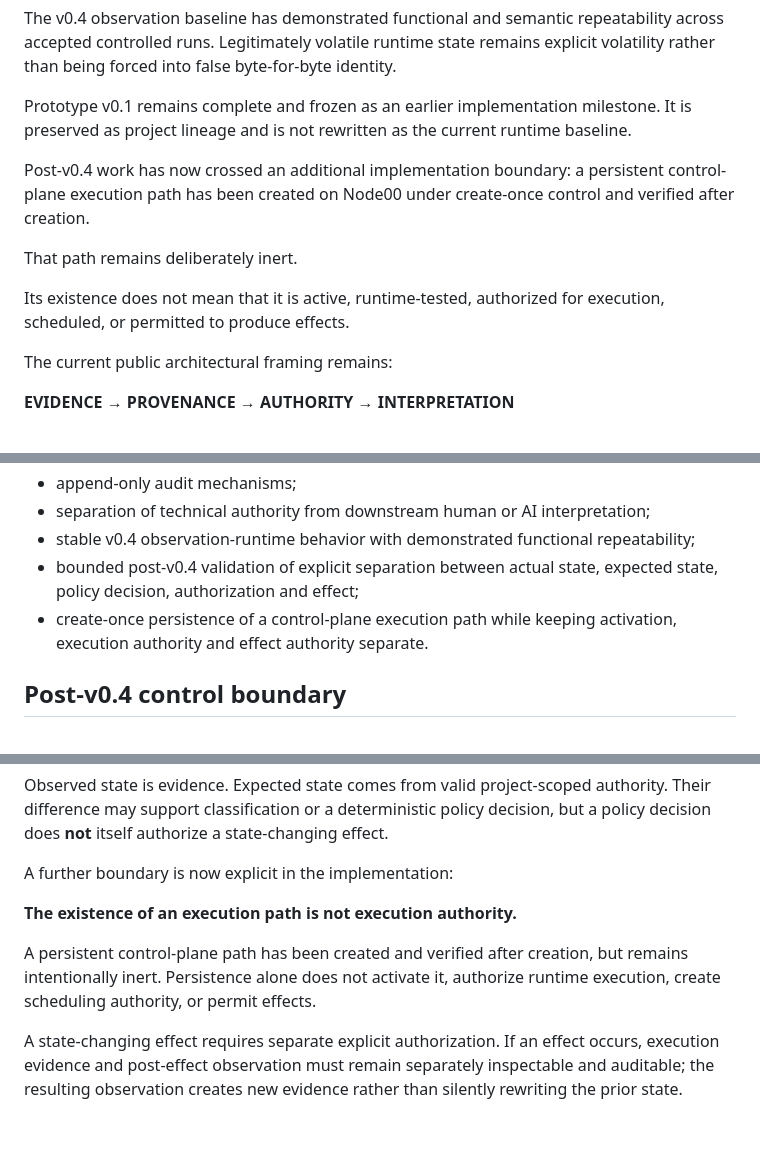
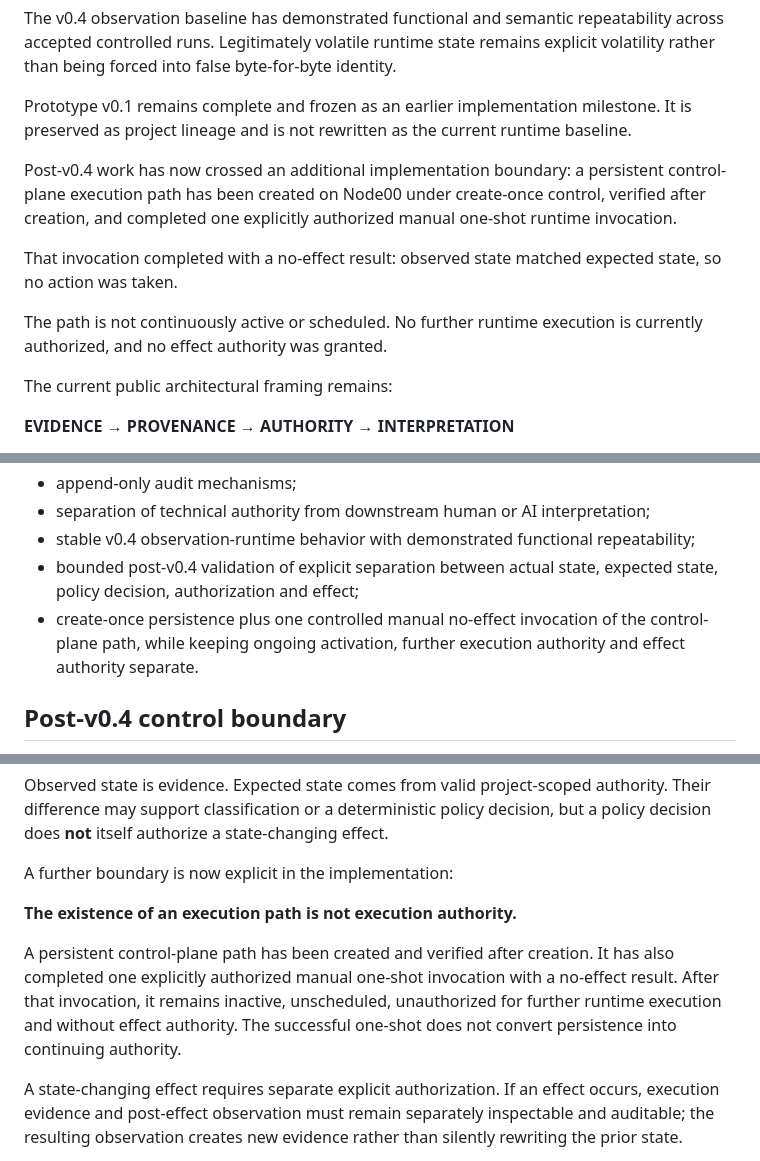
Before and after one commit to tondad80-dev/processcore-quantum-intelligence, a Markdown page: README.md, 3 parts joined by grey strips. Drawn GitHub-style; blank space fills up the shorter version.

Commit message:
Update public state after first persistent no-effect invocation

```diff
--- a/README.md
+++ b/README.md
@@ -14,11 +14,11 @@ The v0.4 observation baseline has demonstrated functional and semantic repeatabi
 
 Prototype v0.1 remains complete and frozen as an earlier implementation milestone. It is preserved as project lineage and is not rewritten as the current runtime baseline.
 
-Post-v0.4 work has now crossed an additional implementation boundary: a persistent control-plane execution path has been created on Node00 under create-once control and verified after creation.
+Post-v0.4 work has now crossed an additional implementation boundary: a persistent control-plane execution path has been created on Node00 under create-once control, verified after creation, and completed one explicitly authorized manual one-shot runtime invocation.
 
-That path remains deliberately inert.
+That invocation completed with a no-effect result: observed state matched expected state, so no action was taken.
 
-Its existence does not mean that it is active, runtime-tested, authorized for execution, scheduled, or permitted to produce effects.
+The path is not continuously active or scheduled. No further runtime execution is currently authorized, and no effect authority was granted.
 
 The current public architectural framing remains:
 
@@ -46,7 +46,7 @@ ProcessCore does not make a language model deterministic. It makes the evidence
 - separation of technical authority from downstream human or AI interpretation;
 - stable v0.4 observation-runtime behavior with demonstrated functional repeatability;
 - bounded post-v0.4 validation of explicit separation between actual state, expected state, policy decision, authorization and effect;
-- create-once persistence of a control-plane execution path while keeping activation, execution authority and effect authority separate.
+- create-once persistence plus one controlled manual no-effect invocation of the control-plane path, while keeping ongoing activation, further execution authority and effect authority separate.
 
 ## Post-v0.4 control boundary
 
@@ -60,7 +60,7 @@ A further boundary is now explicit in the implementation:
 
 **The existence of an execution path is not execution authority.**
 
-A persistent control-plane path has been created and verified after creation, but remains intentionally inert. Persistence alone does not activate it, authorize runtime execution, create scheduling authority, or permit effects.
+A persistent control-plane path has been created and verified after creation. It has also completed one explicitly authorized manual one-shot invocation with a no-effect result. After that invocation, it remains inactive, unscheduled, unauthorized for further runtime execution and without effect authority. The successful one-shot does not convert persistence into continuing authority.
 
 A state-changing effect requires separate explicit authorization. If an effect occurs, execution evidence and post-effect observation must remain separately inspectable and auditable; the resulting observation creates new evidence rather than silently rewriting the prior state.
 
```
Also changed, not shown: other parts of README.md (+1 -1 lines).
